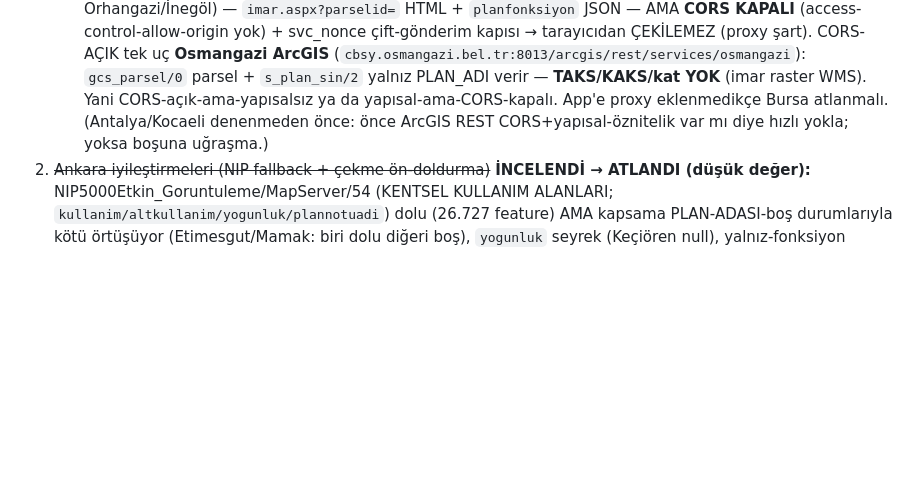
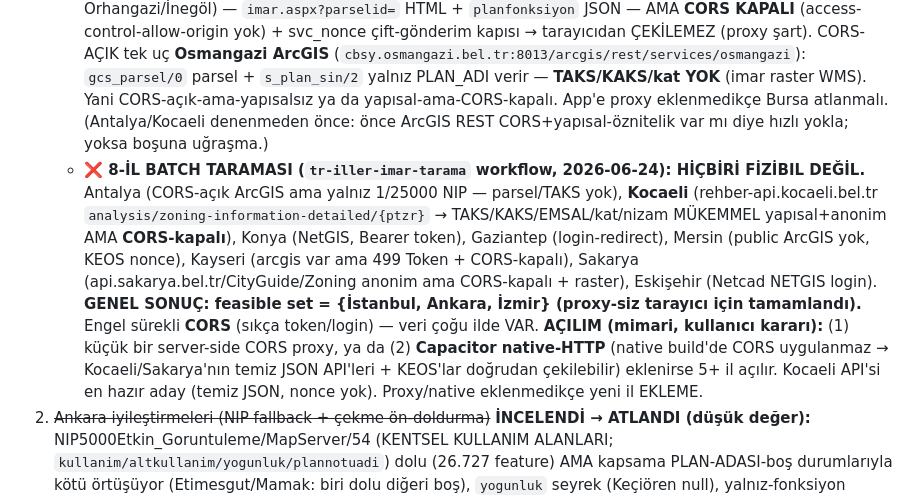
Before and after one commit to ofbakirci/katplanitasarim, a Markdown page: NOTES-imar.md, the part around the change. Drawn GitHub-style; blank space fills up the shorter version.

Commit message:
Devir notu: 8-il batch taraması → hiçbiri fizibıl değil (CORS duvarı); feasible set = İstanbul/Ankara/İzmir
Co-Authored-By: Claude Opus 4.8 <noreply@anthropic.com>

```diff
--- a/NOTES-imar.md
+++ b/NOTES-imar.md
@@ -11,6 +11,7 @@
 **SİRADAKİLER (öncelik sırası):**
 1. **Yeni il sağlayıcıları (Antalya/Kocaeli/Konya…)** — aynı `IMAR_PROVIDERS` kalıbı. İş akışı: `izmir-imar-recon` workflow'unu il adıyla tekrarla (çok-açılı keşif→curl doğrulama→reçete) → provider ekle. İzmir/Ankara reçetesi şablon. **FİZİBİLİTE KRİTERİ (Bursa'dan öğrenildi):** Bu app STATİK/proxy-siz (tek-dosya/Capacitor) → bir il ANCAK (a) CORS-açık (Origin yansıtan ya da `*`) bir uçtan, (b) ANONİM, (c) YAPISAL yapılaşma hakkı (TAKS/KAKS/kat öznitelikli) veriyorsa eklenebilir. CORS-kapalı sistemler (çoğu Netcad KEOS ilçe app'i) tarayıcıdan çekilemez → server-side proxy gerekir, bu app'te YOK.
    - **❌ BURSA — İNCELENDİ, FİZİBİL DEĞİL (`bursa-imar-recon` workflow):** Birleşik Büyükşehir imar backend'i YOK. Zengin imar (TAKS/KAKS/kat/nizam) **Netcad KEOS ilçe** app'lerinde (Osmangazi `harita.osmangazi.bel.tr/imardurumu`, Nilüfer `webgis.nilufer.bel.tr`, Yıldırım `keos.yildirim.bel.tr`, Orhangazi/İnegöl) — `imar.aspx?parselid=` HTML + `planfonksiyon` JSON — AMA **CORS KAPALI** (access-control-allow-origin yok) + svc_nonce çift-gönderim kapısı → tarayıcıdan ÇEKİLEMEZ (proxy şart). CORS-AÇIK tek uç **Osmangazi ArcGIS** (`cbsy.osmangazi.bel.tr:8013/arcgis/rest/services/osmangazi`): `gcs_parsel/0` parsel + `s_plan_sin/2` yalnız PLAN_ADI verir — **TAKS/KAKS/kat YOK** (imar raster WMS). Yani CORS-açık-ama-yapısalsız ya da yapısal-ama-CORS-kapalı. App'e proxy eklenmedikçe Bursa atlanmalı. (Antalya/Kocaeli denenmeden önce: önce ArcGIS REST CORS+yapısal-öznitelik var mı diye hızlı yokla; yoksa boşuna uğraşma.)
+   - **❌ 8-İL BATCH TARAMASI (`tr-iller-imar-tarama` workflow, 2026-06-24): HİÇBİRİ FİZİBIL DEĞİL.** Antalya (CORS-açık ArcGIS ama yalnız 1/25000 NIP — parsel/TAKS yok), **Kocaeli** (rehber-api.kocaeli.bel.tr `analysis/zoning-information-detailed/{ptzr}` → TAKS/KAKS/EMSAL/kat/nizam MÜKEMMEL yapısal+anonim AMA **CORS-kapalı**), Konya (NetGIS, Bearer token), Gaziantep (login-redirect), Mersin (public ArcGIS yok, KEOS nonce), Kayseri (arcgis var ama 499 Token + CORS-kapalı), Sakarya (api.sakarya.bel.tr/CityGuide/Zoning anonim ama CORS-kapalı + raster), Eskişehir (Netcad NETGIS login). **GENEL SONUÇ: feasible set = {İstanbul, Ankara, İzmir} (proxy-siz tarayıcı için tamamlandı).** Engel sürekli **CORS** (sıkça token/login) — veri çoğu ilde VAR. **AÇILIM (mimari, kullanıcı kararı):** (1) küçük bir server-side CORS proxy, ya da (2) **Capacitor native-HTTP** (native build'de CORS uygulanmaz → Kocaeli/Sakarya'nın temiz JSON API'leri + KEOS'lar doğrudan çekilebilir) eklenirse 5+ il açılır. Kocaeli API'si en hazır aday (temiz JSON, nonce yok). Proxy/native eklenmedikçe yeni il EKLEME.
 2. ~~Ankara iyileştirmeleri (NIP fallback + çekme ön-doldurma)~~ **İNCELENDİ → ATLANDI (düşük değer):** NIP5000Etkin_Goruntuleme/MapServer/54 (KENTSEL KULLANIM ALANLARI; `kullanim/altkullanim/yogunluk/plannotuadi`) dolu (26.727 feature) AMA kapsama PLAN-ADASI-boş durumlarıyla kötü örtüşüyor (Etimesgut/Mamak: biri dolu diğeri boş), `yogunluk` seyrek (Keçiören null), yalnız-fonksiyon (TAKS/KAKS yok→checks'e katkısı yok). Bahçe-çekmesi ön-doldurma: PLAN ADASI 3 ayrı değer (ön/yan/arka) verir, `psCekme` tek uniform input → kayıplı/yanıltıcı; panelde GÖSTERİM yeterli. NIP `altkullanim` kodu (202…) uipSade/142 (102…) sözlüğüyle eşleşmez; `plannotuadi` zaten okunur etiket. Tekrar uğraşma.
 3. İstanbul `plans[]`'te 1/1000 UİP varsa onun notunu çek + 7-ilçe küratör (Maltepe/Beylikdüzü/Eyüpsultan/Silivri/Zeytinburnu hard-med, Şişli/Bakırköy easy) + prose-pattern/koşul-ayrıştırıcı çıkarım iyileştirmeleri.
 4. **master'a PR** (kullanıcı söyleyince).
```
